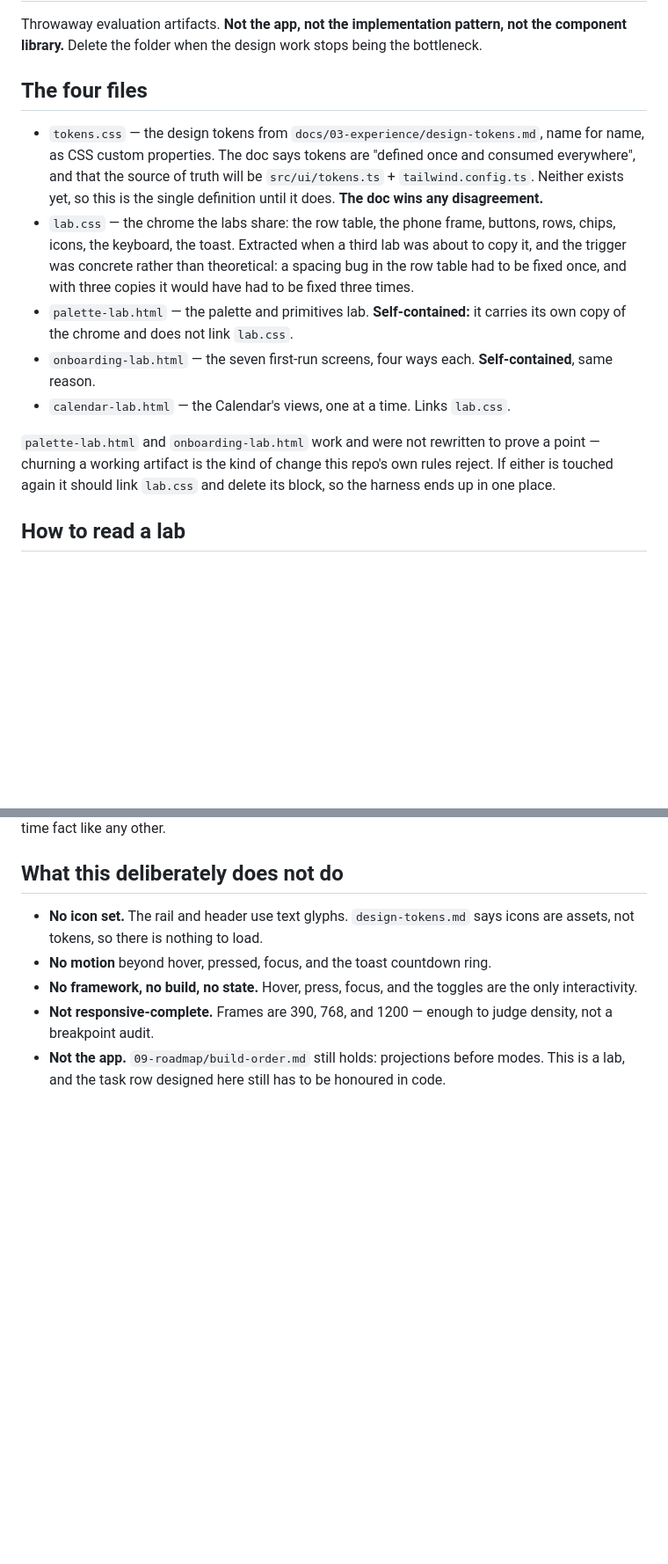
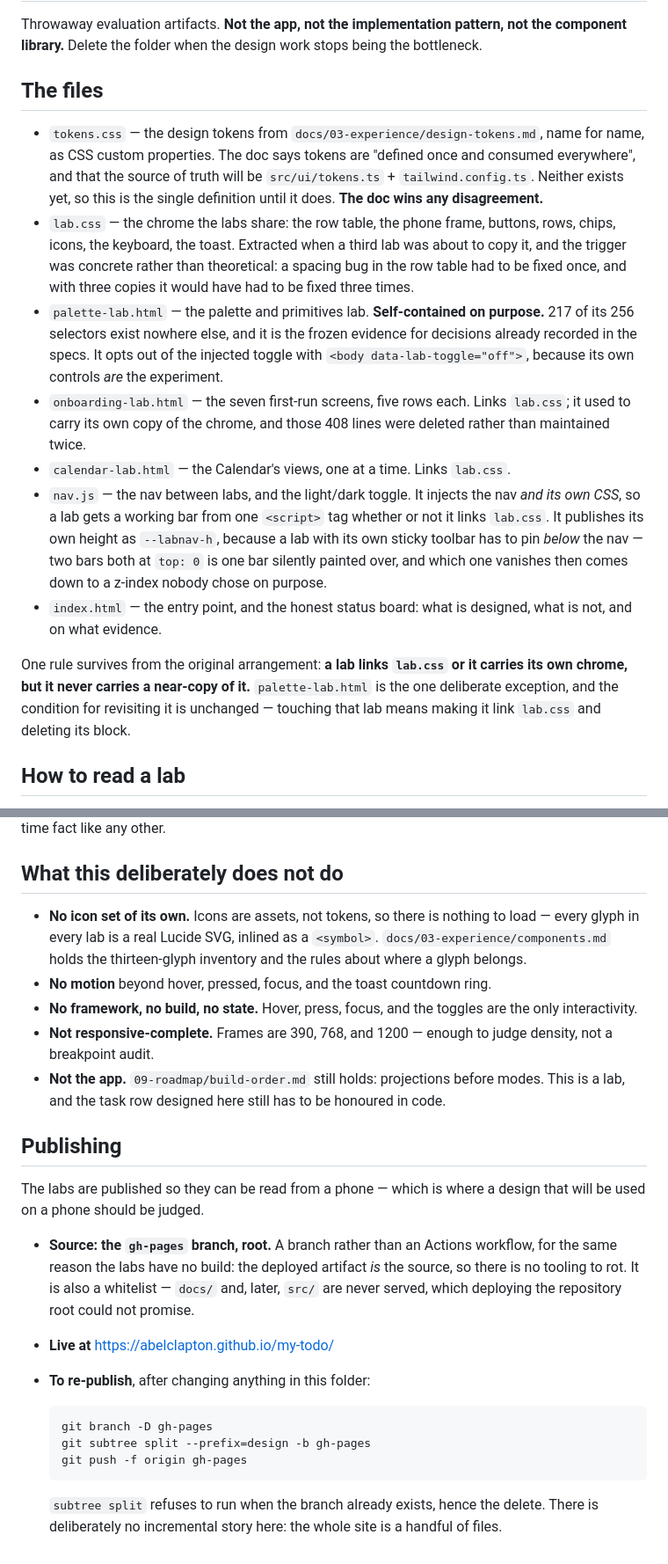
Before and after one commit to AbelClapton/my-todo, a Markdown page: design/README.md, 2 parts joined by grey strips. Shown at 88% size. Rendered like a GitHub page; blank space fills up the shorter version.

Commit message:
Document the lab harness and how the labs are published
The README still described four files and claimed the labs carry no icon set. Both were true when it was written and are not now.

````diff
--- a/design/README.md
+++ b/design/README.md
@@ -4,7 +4,7 @@ Throwaway evaluation artifacts. **Not the app, not the implementation pattern,
 not the component library.** Delete the folder when the design work stops being
 the bottleneck.
 
-## The four files
+## The files
 
 - `tokens.css` — the design tokens from `docs/03-experience/design-tokens.md`,
   name for name, as CSS custom properties. The doc says tokens are "defined
@@ -16,16 +16,29 @@ the bottleneck.
   about to copy it, and the trigger was concrete rather than theoretical: a
   spacing bug in the row table had to be fixed once, and with three copies it
   would have had to be fixed three times.
-- `palette-lab.html` — the palette and primitives lab. **Self-contained:** it
-  carries its own copy of the chrome and does not link `lab.css`.
-- `onboarding-lab.html` — the seven first-run screens, four ways each.
-  **Self-contained**, same reason.
+- `palette-lab.html` — the palette and primitives lab. **Self-contained on
+  purpose.** 217 of its 256 selectors exist nowhere else, and it is the frozen
+  evidence for decisions already recorded in the specs. It opts out of the
+  injected toggle with `<body data-lab-toggle="off">`, because its own controls
+  *are* the experiment.
+- `onboarding-lab.html` — the seven first-run screens, five rows each. Links
+  `lab.css`; it used to carry its own copy of the chrome, and those 408 lines
+  were deleted rather than maintained twice.
 - `calendar-lab.html` — the Calendar's views, one at a time. Links `lab.css`.
+- `nav.js` — the nav between labs, and the light/dark toggle. It injects the nav
+  *and its own CSS*, so a lab gets a working bar from one `<script>` tag whether
+  or not it links `lab.css`. It publishes its own height as `--labnav-h`,
+  because a lab with its own sticky toolbar has to pin *below* the nav — two
+  bars both at `top: 0` is one bar silently painted over, and which one vanishes
+  then comes down to a z-index nobody chose on purpose.
+- `index.html` — the entry point, and the honest status board: what is designed,
+  what is not, and on what evidence.
 
-`palette-lab.html` and `onboarding-lab.html` work and were not rewritten to
-prove a point — churning a working artifact is the kind of change this repo's
-own rules reject. If either is touched again it should link `lab.css` and delete
-its block, so the harness ends up in one place.
+One rule survives from the original arrangement: **a lab links `lab.css` or it
+carries its own chrome, but it never carries a near-copy of it.**
+`palette-lab.html` is the one deliberate exception, and the condition for
+revisiting it is unchanged — touching that lab means making it link `lab.css`
+and deleting its block.
 
 ## How to read a lab
 
@@ -612,8 +625,10 @@ any other.
 
 ## What this deliberately does not do
 
-- **No icon set.** The rail and header use text glyphs. `design-tokens.md` says
-  icons are assets, not tokens, so there is nothing to load.
+- **No icon set of its own.** Icons are assets, not tokens, so there is nothing
+  to load — every glyph in every lab is a real Lucide SVG, inlined as a
+  `<symbol>`. `docs/03-experience/components.md` holds the thirteen-glyph
+  inventory and the rules about where a glyph belongs.
 - **No motion** beyond hover, pressed, focus, and the toast countdown ring.
 - **No framework, no build, no state.** Hover, press, focus, and the toggles are
   the only interactivity.
@@ -622,3 +637,26 @@ any other.
 - **Not the app.** `09-roadmap/build-order.md` still holds: projections before
   modes. This is a lab, and the task row designed here still has to be honoured
   in code.
+
+## Publishing
+
+The labs are published so they can be read from a phone — which is where a
+design that will be used on a phone should be judged.
+
+- **Source: the `gh-pages` branch, root.** A branch rather than an Actions
+  workflow, for the same reason the labs have no build: the deployed artifact
+  *is* the source, so there is no tooling to rot. It is also a whitelist —
+  `docs/` and, later, `src/` are never served, which deploying the repository
+  root could not promise.
+- **Live at** <https://abelclapton.github.io/my-todo/>
+- **To re-publish**, after changing anything in this folder:
+
+  ```sh
+  git branch -D gh-pages
+  git subtree split --prefix=design -b gh-pages
+  git push -f origin gh-pages
+  ```
+
+  `subtree split` refuses to run when the branch already exists, hence the
+  delete. There is deliberately no incremental story here: the whole site is a
+  handful of files.
````
